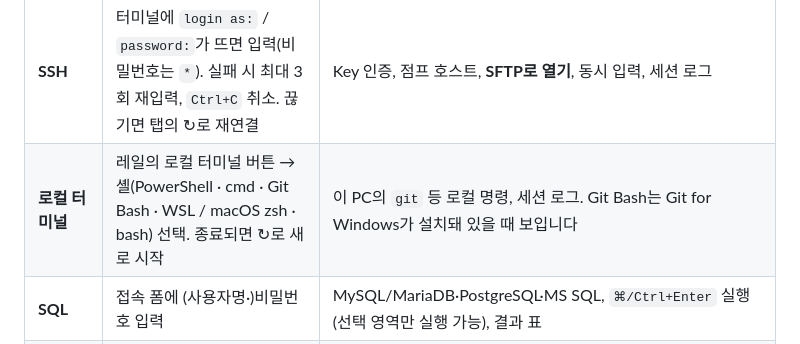
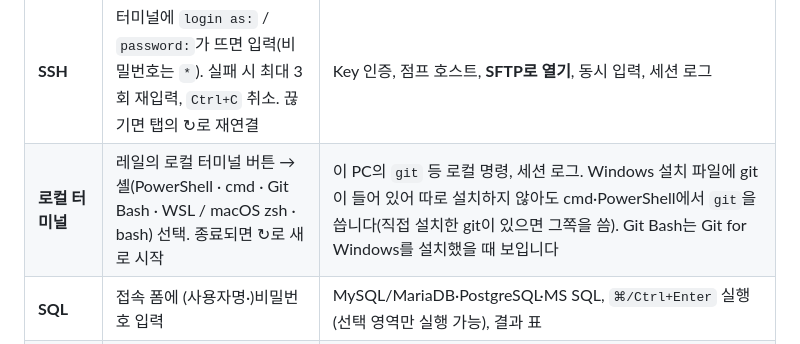
Before and after one commit to minaridat/onegyeok, a Markdown page: README.md, the part around the change. GitHub-like rendering.

Commit message:
docs: git 포함(W16)·세션 로그 Windows 확인(W17)과 v0.1.17 기록
맥 쪽 mac.files도 같은 제외 패턴만 있는 상태라 dmg가 커졌을 수 있다는 점을 남긴다.

Co-Authored-By: Claude Opus 5.5 <noreply@anthropic.com>

```diff
--- a/README.md
+++ b/README.md
@@ -235,7 +235,7 @@ MySQL / MariaDB · PostgreSQL · MS SQL Server에 접속해 쿼리를 실행하
 | 프로토콜 | 접속 방법 | 주요 기능 |
 |---|---|---|
 | **SSH** | 터미널에 `login as:` / `password:`가 뜨면 입력(비밀번호는 `*`). 실패 시 최대 3회 재입력, `Ctrl+C` 취소. 끊기면 탭의 ↻로 재연결 | Key 인증, 점프 호스트, **SFTP로 열기**, 동시 입력, 세션 로그 |
-| **로컬 터미널** | 레일의 로컬 터미널 버튼 → 셸(PowerShell · cmd · Git Bash · WSL / macOS zsh · bash) 선택. 종료되면 ↻로 새로 시작 | 이 PC의 `git` 등 로컬 명령, 세션 로그. Git Bash는 Git for Windows가 설치돼 있을 때 보입니다 |
+| **로컬 터미널** | 레일의 로컬 터미널 버튼 → 셸(PowerShell · cmd · Git Bash · WSL / macOS zsh · bash) 선택. 종료되면 ↻로 새로 시작 | 이 PC의 `git` 등 로컬 명령, 세션 로그. Windows 설치 파일에 git이 들어 있어 따로 설치하지 않아도 cmd·PowerShell에서 `git`을 씁니다(직접 설치한 git이 있으면 그쪽을 씀). Git Bash는 Git for Windows를 설치했을 때 보입니다 |
 | **SQL** | 접속 폼에 (사용자명·)비밀번호 입력 | MySQL/MariaDB·PostgreSQL·MS SQL, `⌘/Ctrl+Enter` 실행(선택 영역만 실행 가능), 결과 표 |
 | **SFTP / FTP / FTPS** | 사용자명·비밀번호 입력 | 듀얼 패널, 드래그/버튼 업·다운로드(**선택 업로드 ➜** 파랑 · **➜ 선택 다운로드** 빨강), 비교·동기화, 일괄 이름 변경, 예약 전송, 전송 큐, SHA-256 검증. 평문 FTP는 접속 전 경고 |
 | **RDP / VNC** | 접속 폼에 (사용자명·)비밀번호 입력 | 툴바: 실제 크기 ↔ 창에 맞춤 · 전체화면 · 연결 종료. RDP는 창/칸 크기에 맞춰 해상도 자동 변경, 텍스트 복사·붙여넣기 공유(서버 등록의 **클립보드 공유**, 기본 켬), **공유할 로컬 폴더**를 지정하면 원격 탐색기의 `내 PC`에 `\\tsclient\폴더이름`으로 나타남 |
```
Also changed, not shown: docs/QA.md (+20 -1 lines).
